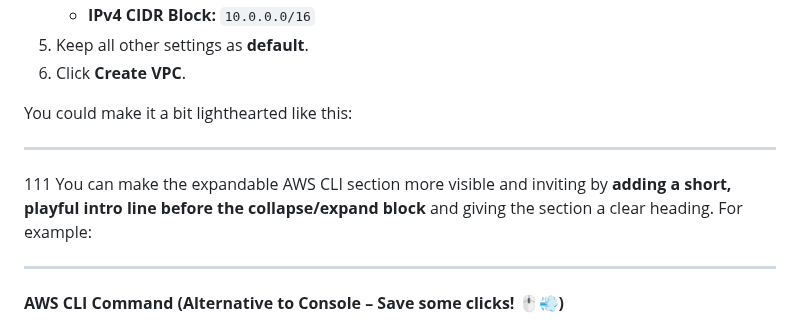
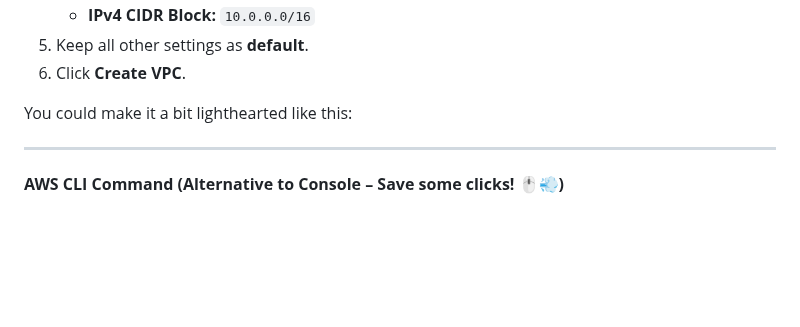
Before and after one commit to shivalkarrahul/demo-three-tier-app-on-aws, a Markdown page: README.md, the part around the change. Rendered like a GitHub page; blank space fills up the shorter version.

Commit message:
AWS CLI visible section

```diff
--- a/README.md
+++ b/README.md
@@ -305,13 +305,6 @@ This layered setup enforces **security, availability, and scalability**. Public
 You could make it a bit lighthearted like this:
 
 ---
-
-
-111
-You can make the expandable AWS CLI section more visible and inviting by **adding a short, playful intro line before the collapse/expand block** and giving the section a clear heading. For example:
-
----
-
 
 **AWS CLI Command (Alternative to Console – Save some clicks! 🖱️💨)**
 
```
